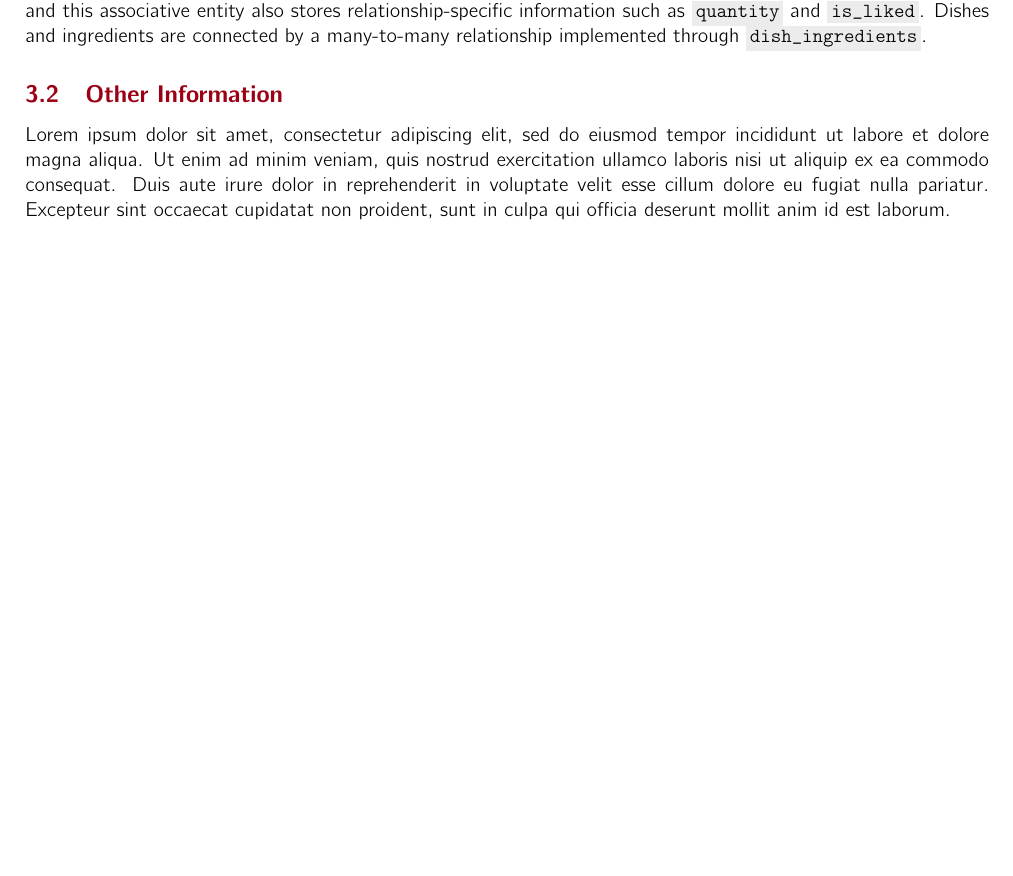
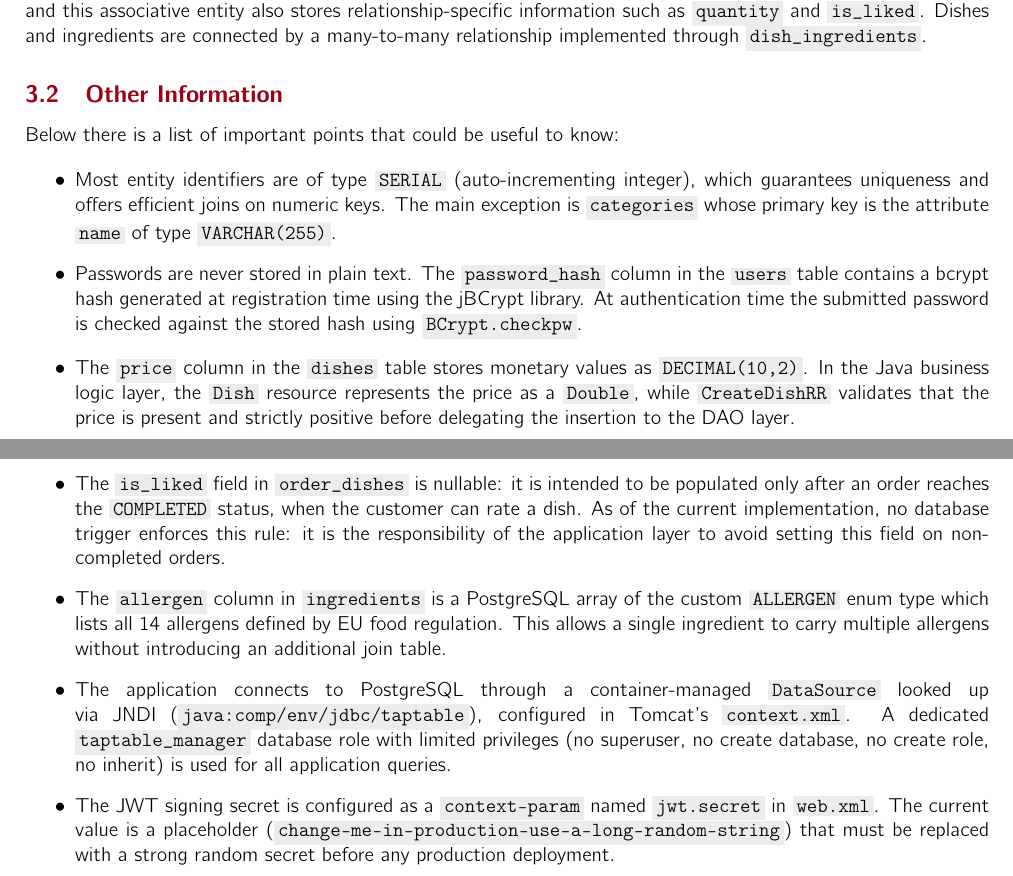
Before and after one commit to esspadoo/tap-table, a LaTeX problem sheet (doc/HW1/main.tex, which reads doc/HW1/sections/DLL/OtherInformation.tex): part of page 4 of 21 before the commit and two parts of pages 4 and 5 of 22 after it, the two joined at a grey line, cut so that both start at the same text, the shorter picture padded with empty space. Compiled offline with pdfLaTeX.

Commit message:
docs: other information

```diff
--- a/doc/HW1/sections/DLL/OtherInformation.tex
+++ b/doc/HW1/sections/DLL/OtherInformation.tex
@@ -1,5 +1,18 @@
 \subsection{Other Information}
+Below there is a list of important points that could be useful to know:
 
-%if needed write here other details about your Data Logic Layer that cannot be expressed directly through the ER schema
+\begin{itemize}
+    \item Most entity identifiers are of type \texttt{SERIAL} (auto-incrementing integer), which guarantees uniqueness and offers efficient joins on numeric keys. The main exception is \texttt{categories} whose primary key is the attribute \texttt{name} of type \texttt{VARCHAR(255)}.
 
-Lorem ipsum dolor sit amet, consectetur adipiscing elit, sed do eiusmod tempor incididunt ut labore et dolore magna aliqua. Ut enim ad minim veniam, quis nostrud exercitation ullamco laboris nisi ut aliquip ex ea commodo consequat. Duis aute irure dolor in reprehenderit in voluptate velit esse cillum dolore eu fugiat nulla pariatur. Excepteur sint occaecat cupidatat non proident, sunt in culpa qui officia deserunt mollit anim id est laborum.
+    \item Passwords are never stored in plain text. The \texttt{password\_hash} column in the \texttt{users} table contains a bcrypt hash generated at registration time using the jBCrypt library. At authentication time the submitted password is checked against the stored hash using \texttt{BCrypt.checkpw}.
+
+    \item The \texttt{price} column in the \texttt{dishes} table stores monetary values as \texttt{DECIMAL(10,2)}. In the Java business logic layer, the \texttt{Dish} resource represents the price as a \texttt{Double}, while \texttt{CreateDishRR} validates that the price is present and strictly positive before delegating the insertion to the DAO layer.
+
+    \item The \texttt{is\_liked} field in \texttt{order\_dishes} is nullable: it is intended to be populated only after an order reaches the \texttt{COMPLETED} status, when the customer can rate a dish. As of the current implementation, no database trigger enforces this rule: it is the responsibility of the application layer to avoid setting this field on non-completed orders.
+
+    \item The \texttt{allergen} column in \texttt{ingredients} is a PostgreSQL array of the custom \texttt{ALLERGEN} enum type which lists all 14 allergens defined by EU food regulation. This allows a single ingredient to carry multiple allergens without introducing an additional join table.
+
+    \item The application connects to PostgreSQL through a container-managed \texttt{DataSource} looked up via JNDI (\texttt{java:comp/env/jdbc/taptable}), configured in Tomcat's \texttt{context.xml}. A dedicated \texttt{taptable\_manager} database role with limited privileges (no superuser, no create database, no create role, no inherit) is used for all application queries.
+
+    \item The JWT signing secret is configured as a \texttt{context-param} named \texttt{jwt.secret} in \texttt{web.xml}. The current value is a placeholder (\texttt{change-me-in-production-use-a-long-random-string}) that must be replaced with a strong random secret before any production deployment.
+\end{itemize}
```
